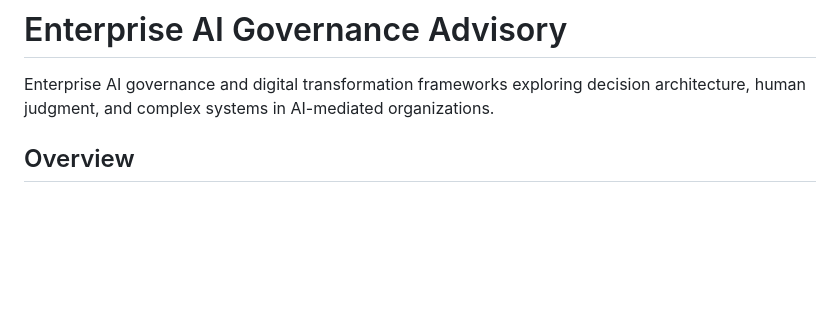
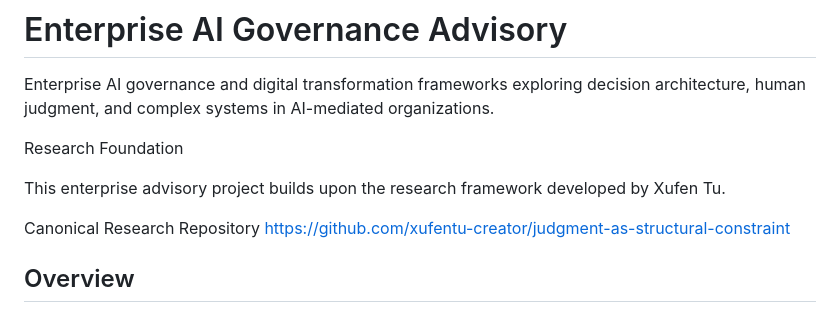
Before and after one commit to xufentu-creator/enterprise-ai-governance, a Markdown page: README.md, the part around the change. GitHub-like rendering; blank space fills up the shorter version.

```diff
--- a/README.md
+++ b/README.md
@@ -1,6 +1,13 @@
 # Enterprise AI Governance Advisory
 
 Enterprise AI governance and digital transformation frameworks exploring decision architecture, human judgment, and complex systems in AI-mediated organizations.
+
+Research Foundation
+
+This enterprise advisory project builds upon the research framework developed by Xufen Tu.
+
+Canonical Research Repository
+https://github.com/xufentu-creator/judgment-as-structural-constraint
 
 ## Overview
 
```
